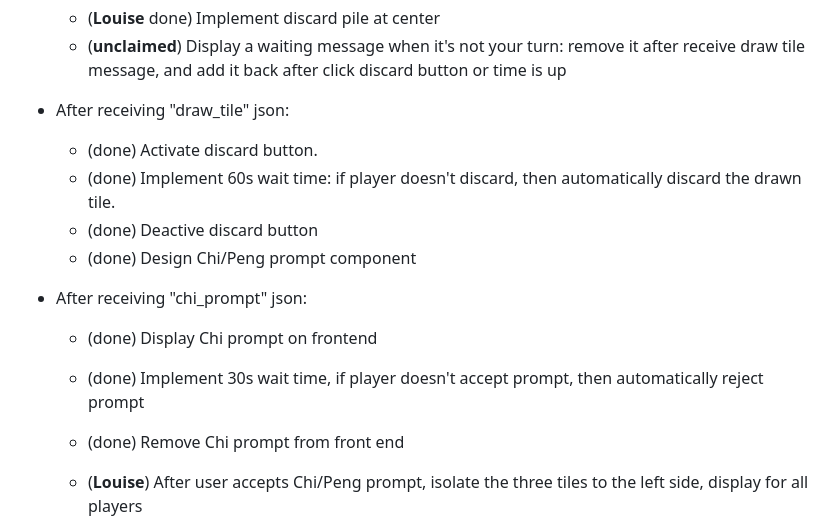
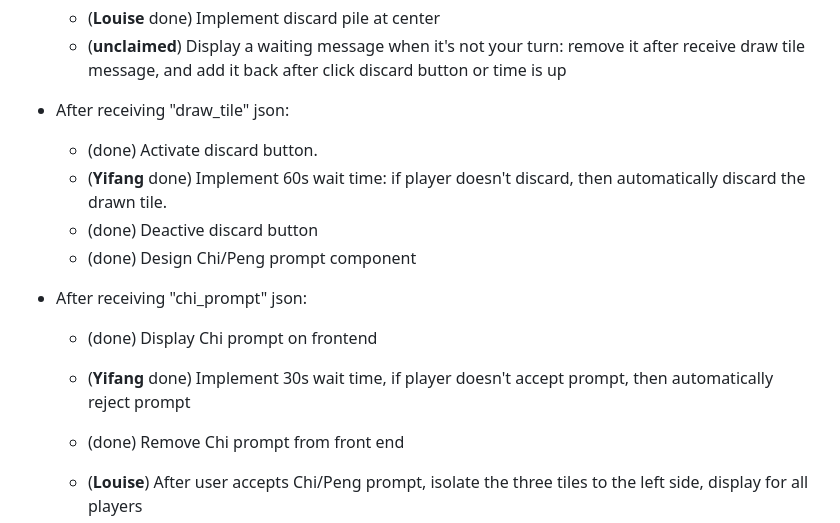
Before and after one commit to noErrdev/Django-Mahjang, a Markdown page: README.md, the part around the change. Rendered like a GitHub page.

```diff
--- a/README.md
+++ b/README.md
@@ -7,12 +7,12 @@
   - (**unclaimed**) Display a waiting message when it's not your turn: remove it after receive draw tile message, and add it back after click discard button or time is up
 - After receiving "draw_tile" json:
     - (done) Activate discard button.
-    - (done) Implement 60s wait time: if player doesn't discard, then automatically discard the drawn tile.
+    - (**Yifang** done) Implement 60s wait time: if player doesn't discard, then automatically discard the drawn tile.
     - (done) Deactive discard button
   -  (done) Design Chi/Peng prompt component
 - After receiving "chi_prompt" json:
     - (done) Display Chi prompt on frontend
-    - (done) Implement 30s wait time, if player doesn't accept prompt, then automatically reject prompt
+    - (**Yifang** done) Implement 30s wait time, if player doesn't accept prompt, then automatically reject prompt
     - (done) Remove Chi prompt from front end
 
   - (**Louise**) After user accepts Chi/Peng prompt, isolate the three tiles to the left side, display for all players
```
